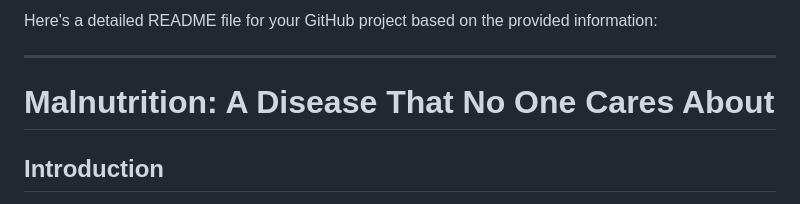
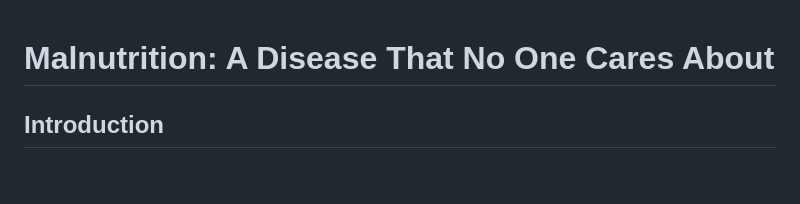
Before and after one commit to yogeshwaran03/Malnutrition, a Markdown page: README.md, the part around the change. Drawn GitHub-style; blank space fills up the shorter version.

Commit message:
Update README.md\

```diff
--- a/README.md
+++ b/README.md
@@ -1,7 +1,3 @@
-Here's a detailed README file for your GitHub project based on the provided information:
-
----
-
 # Malnutrition: A Disease That No One Cares About
 
 ## Introduction
```
